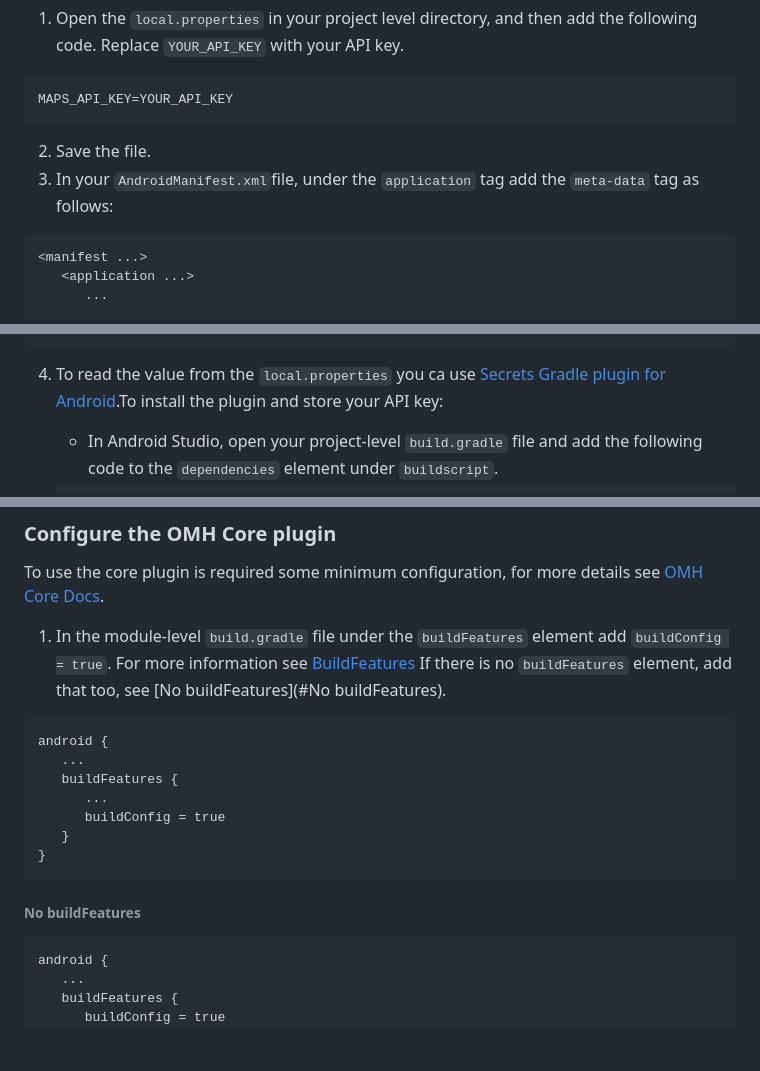
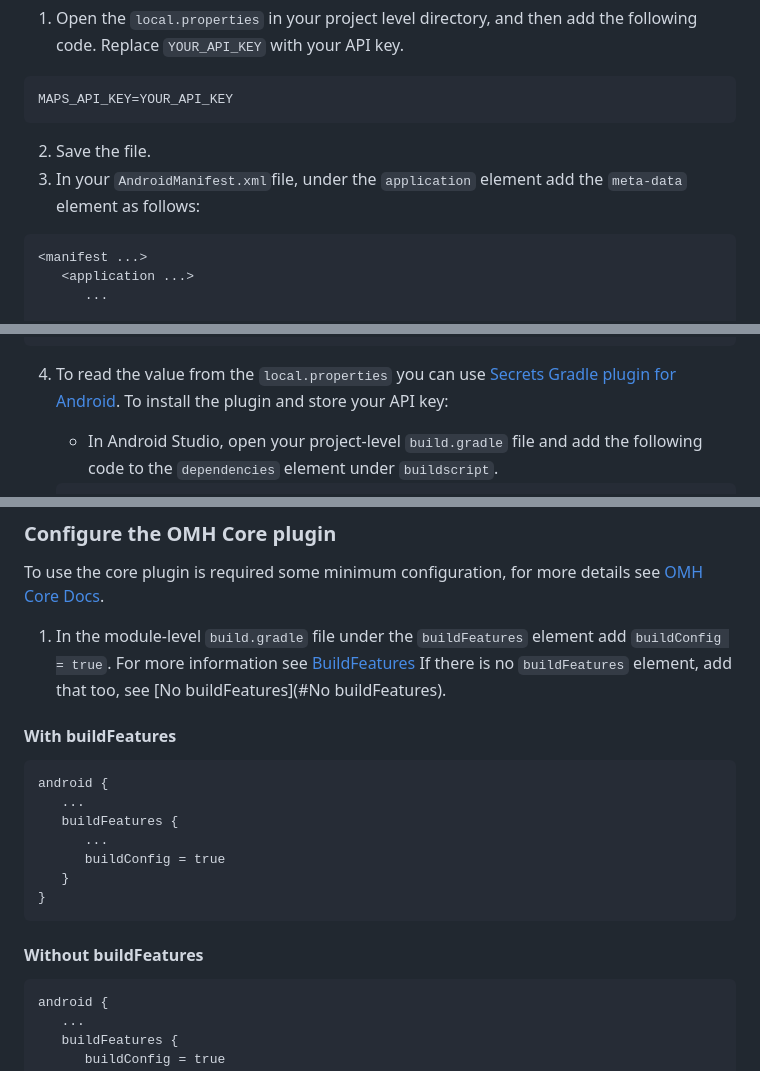
Before and after one commit to openmobilehub/omh-maps, a Markdown page: README.md, 3 parts joined by grey strips. Drawn GitHub-style; blank space fills up the shorter version.

````diff
--- a/README.md
+++ b/README.md
@@ -73,7 +73,7 @@ MAPS_API_KEY=YOUR_API_KEY
 ```
 
 2. Save the file.
-3. In your `AndroidManifest.xml`file, under the `application` tag add the `meta-data` tag as follows:
+3. In your `AndroidManifest.xml`file, under the `application` element add the `meta-data` element as follows:
 
 ```
 <manifest ...>
@@ -101,7 +101,7 @@ MAPS_API_KEY=YOUR_API_KEY
 </manifest>
 ```
 
-4. To read the value from the `local.properties` you ca use [Secrets Gradle plugin for Android](https://github.com/google/secrets-gradle-plugin).To install the plugin and store your API key:
+4. To read the value from the `local.properties` you can use [Secrets Gradle plugin for Android](https://github.com/google/secrets-gradle-plugin). To install the plugin and store your API key:
 
    - In Android Studio, open your project-level `build.gradle` file and add the following code to the `dependencies` element under `buildscript`.
 
@@ -169,6 +169,8 @@ To use the core plugin is required some minimum configuration, for more details
 1. In the module-level `build.gradle` file under the `buildFeatures` element add `buildConfig = true`. For more information see [BuildFeatures](https://developer.android.com/reference/tools/gradle-api/7.0/com/android/build/api/dsl/BuildFeatures)
 If there is no `buildFeatures` element, add that too, see [No buildFeatures](#No buildFeatures).
 
+#### With buildFeatures
+
 ```
 android {
    ...
@@ -179,7 +181,7 @@ android {
 }
 ```
 
-###### No buildFeatures
+#### Without buildFeatures
 
 ```
 android {
````
Also changed, not shown: other parts of README.md (+6 -5 lines).
